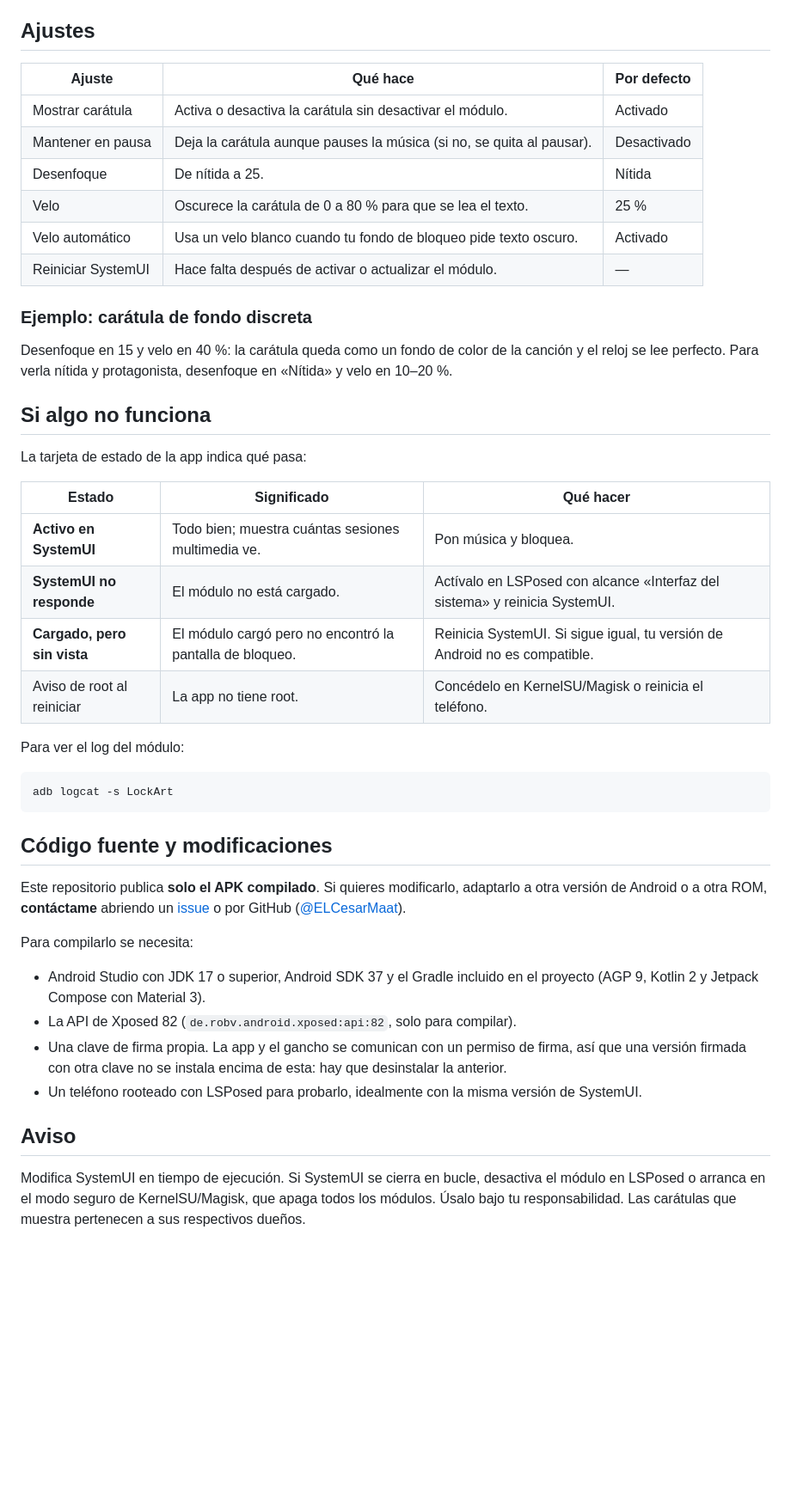
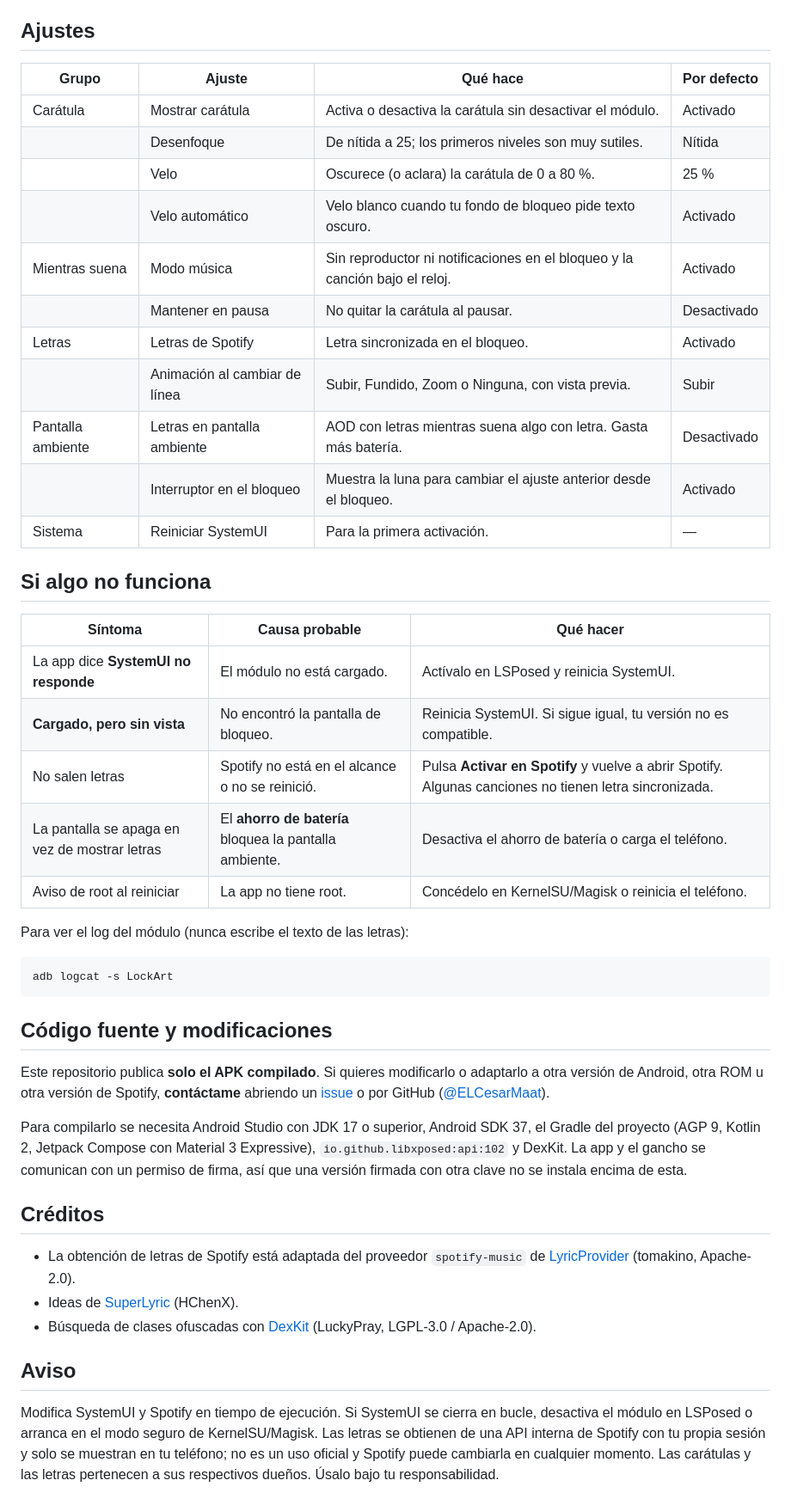
Before and after one commit to ELCesarMaat/LockArt, a Markdown page: README.md, the part around one of its changes. Shown at 86% size. Drawn GitHub-style; blank space fills up the shorter version.

````diff
--- a/README.md
+++ b/README.md
@@ -44,31 +76,31 @@ Dentro de SystemUI sigue las sesiones multimedia con `MediaSessionManager` y lee
 
 ## Ajustes
 
-| Ajuste | Qué hace | Por defecto |
-|---|---|---|
-| Mostrar carátula | Activa o desactiva la carátula sin desactivar el módulo. | Activado |
-| Mantener en pausa | Deja la carátula aunque pauses la música (si no, se quita al pausar). | Desactivado |
-| Desenfoque | De nítida a 25. | Nítida |
-| Velo | Oscurece la carátula de 0 a 80 % para que se lea el texto. | 25 % |
-| Velo automático | Usa un velo blanco cuando tu fondo de bloqueo pide texto oscuro. | Activado |
-| Reiniciar SystemUI | Hace falta después de activar o actualizar el módulo. | — |
-
-### Ejemplo: carátula de fondo discreta
-
-Desenfoque en 15 y velo en 40 %: la carátula queda como un fondo de color de la canción y el reloj se lee perfecto. Para verla nítida y protagonista, desenfoque en «Nítida» y velo en 10–20 %.
+| Grupo | Ajuste | Qué hace | Por defecto |
+|---|---|---|---|
+| Carátula | Mostrar carátula | Activa o desactiva la carátula sin desactivar el módulo. | Activado |
+| | Desenfoque | De nítida a 25; los primeros niveles son muy sutiles. | Nítida |
+| | Velo | Oscurece (o aclara) la carátula de 0 a 80 %. | 25 % |
+| | Velo automático | Velo blanco cuando tu fondo de bloqueo pide texto oscuro. | Activado |
+| Mientras suena | Modo música | Sin reproductor ni notificaciones en el bloqueo y la canción bajo el reloj. | Activado |
+| | Mantener en pausa | No quitar la carátula al pausar. | Desactivado |
+| Letras | Letras de Spotify | Letra sincronizada en el bloqueo. | Activado |
+| | Animación al cambiar de línea | Subir, Fundido, Zoom o Ninguna, con vista previa. | Subir |
+| Pantalla ambiente | Letras en pantalla ambiente | AOD con letras mientras suena algo con letra. Gasta más batería. | Desactivado |
+| | Interruptor en el bloqueo | Muestra la luna para cambiar el ajuste anterior desde el bloqueo. | Activado |
+| Sistema | Reiniciar SystemUI | Para la primera activación. | — |
 
 ## Si algo no funciona
 
-La tarjeta de estado de la app indica qué pasa:
-
-| Estado | Significado | Qué hacer |
+| Síntoma | Causa probable | Qué hacer |
 |---|---|---|
-| **Activo en SystemUI** | Todo bien; muestra cuántas sesiones multimedia ve. | Pon música y bloquea. |
-| **SystemUI no responde** | El módulo no está cargado. | Actívalo en LSPosed con alcance «Interfaz del sistema» y reinicia SystemUI. |
-| **Cargado, pero sin vista** | El módulo cargó pero no encontró la pantalla de bloqueo. | Reinicia SystemUI. Si sigue igual, tu versión de Android no es compatible. |
+| La app dice **SystemUI no responde** | El módulo no está cargado. | Actívalo en LSPosed y reinicia SystemUI. |
+| **Cargado, pero sin vista** | No encontró la pantalla de bloqueo. | Reinicia SystemUI. Si sigue igual, tu versión no es compatible. |
+| No salen letras | Spotify no está en el alcance o no se reinició. | Pulsa **Activar en Spotify** y vuelve a abrir Spotify. Algunas canciones no tienen letra sincronizada. |
+| La pantalla se apaga en vez de mostrar letras | El **ahorro de batería** bloquea la pantalla ambiente. | Desactiva el ahorro de batería o carga el teléfono. |
 | Aviso de root al reiniciar | La app no tiene root. | Concédelo en KernelSU/Magisk o reinicia el teléfono. |
 
-Para ver el log del módulo:
+Para ver el log del módulo (nunca escribe el texto de las letras):
 
 ```bash
 adb logcat -s LockArt
@@ -76,15 +108,16 @@ adb logcat -s LockArt
 
 ## Código fuente y modificaciones
 
-Este repositorio publica **solo el APK compilado**. Si quieres modificarlo, adaptarlo a otra versión de Android o a otra ROM, **contáctame** abriendo un [issue](../../issues) o por GitHub ([@ELCesarMaat](https://github.com/ELCesarMaat)).
+Este repositorio publica **solo el APK compilado**. Si quieres modificarlo o adaptarlo a otra versión de Android, otra ROM u otra versión de Spotify, **contáctame** abriendo un [issue](../../issues) o por GitHub ([@ELCesarMaat](https://github.com/ELCesarMaat)).
 
-Para compilarlo se necesita:
+Para compilarlo se necesita Android Studio con JDK 17 o superior, Android SDK 37, el Gradle del proyecto (AGP 9, Kotlin 2, Jetpack Compose con Material 3 Expressive), `io.github.libxposed:api:102` y DexKit. La app y el gancho se comunican con un permiso de firma, así que una versión firmada con otra clave no se instala encima de esta.
 
-- Android Studio con JDK 17 o superior, Android SDK 37 y el Gradle incluido en el proyecto (AGP 9, Kotlin 2 y Jetpack Compose con Material 3).
-- La API de Xposed 82 (`de.robv.android.xposed:api:82`, solo para compilar).
-- Una clave de firma propia. La app y el gancho se comunican con un permiso de firma, así que una versión firmada con otra clave no se instala encima de esta: hay que desinstalar la anterior.
-- Un teléfono rooteado con LSPosed para probarlo, idealmente con la misma versión de SystemUI.
+## Créditos
+
+- La obtención de letras de Spotify está adaptada del proveedor `spotify-music` de [LyricProvider](https://github.com/tomakino/LyricProvider) (tomakino, Apache-2.0).
+- Ideas de [SuperLyric](https://github.com/HChenX/SuperLyric) (HChenX).
+- Búsqueda de clases ofuscadas con [DexKit](https://github.com/LuckyPray/DexKit) (LuckyPray, LGPL-3.0 / Apache-2.0).
 
 ## Aviso
 
-Modifica SystemUI en tiempo de ejecución. Si SystemUI se cierra en bucle, desactiva el módulo en LSPosed o arranca en el modo seguro de KernelSU/Magisk, que apaga todos los módulos. Úsalo bajo tu responsabilidad. Las carátulas que muestra pertenecen a sus respectivos dueños.
+Modifica SystemUI y Spotify en tiempo de ejecución. Si SystemUI se cierra en bucle, desactiva el módulo en LSPosed o arranca en el modo seguro de KernelSU/Magisk. Las letras se obtienen de una API interna de Spotify con tu propia sesión y solo se muestran en tu teléfono; no es un uso oficial y Spotify puede cambiarla en cualquier momento. Las carátulas y las letras pertenecen a sus respectivos dueños. Úsalo bajo tu responsabilidad.
````
Also changed, not shown: other parts of README.md (+48 -16 lines), docs/ajustes.png (added), 1 other file.
